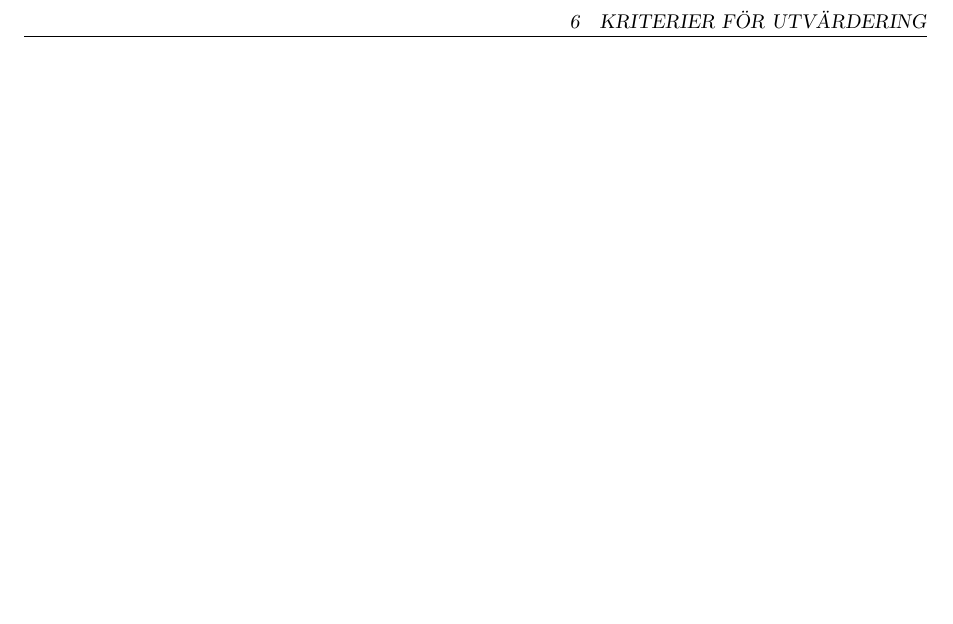
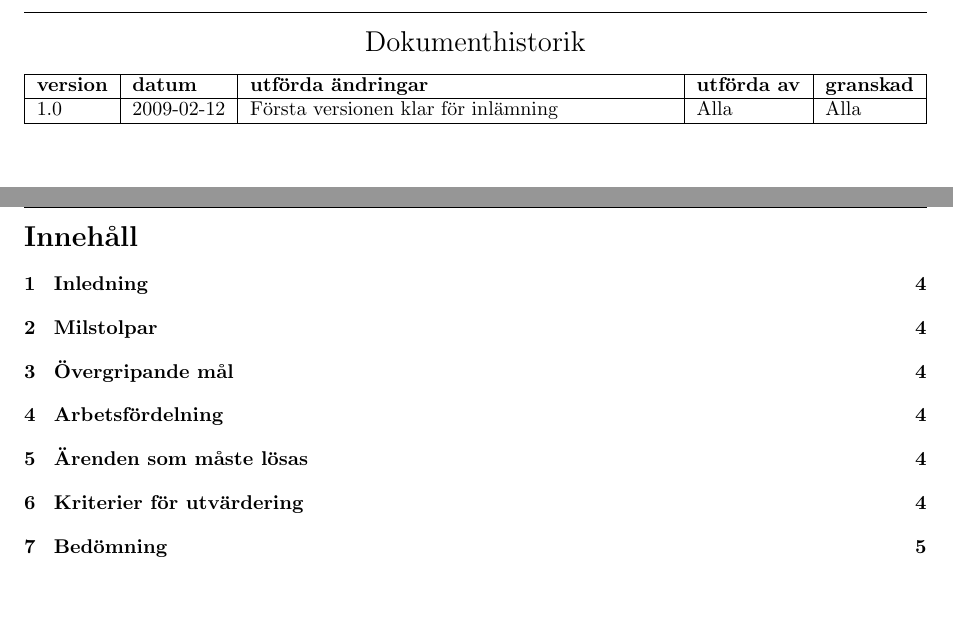
Before and after one commit to pum1/pum1, a LaTeX document (Dokument/Iteration plan - inception.tex): part of page 2 of 3 before the commit and two parts of pages 2 and 3 of 5 after it, the two joined at a grey line, cut at the place of the change, the shorter picture padded with empty space. Compiled offline with pdfLaTeX.

Commit message:
iteration plan granskad, del 7 kvar att skriva

```diff
--- a/Dokument/Iteration plan - inception.tex
+++ b/Dokument/Iteration plan - inception.tex
@@ -20,6 +20,23 @@
 \maketitle\thispagestyle{empty}
 \newpage
 
+{\centering \Large{Dokumenthistorik\\}}
+
+\vspace{10pt}
+\begin{tabularx}{\textwidth}{ |l|l|X|l|l| }
+  \hline
+    \textbf{version} & \textbf{datum} & \textbf{utförda ändringar} & \textbf{utförda av} & \textbf{granskad} \\
+	\hline
+  1.0 & 2009-02-12 &  Första versionen klar för inlämning  & Alla & Alla   \\
+  \hline
+\end{tabularx}
+
+\newpage
+
+\setcounter{tocdepth}{2}
+\tableofcontents
+\newpage
+
 \section{Inledning}
 Det här dokumentet beskriver vad som ska göras i projektet under fasen inception. Inledningsvis beskrivs fasens milstolpar och övergripande mål. Därefter beskrivs arbetsfördelningen under fasen och de viktigaste ärendena som måste behandlas. Dokumentet avslutas med underlag för utvärdering av fasen samt själva utvärderingen, som fylls i precis innan fasen är över.
 
```
Also changed, not shown: Dokument/Iteration plan - inception.tex (6 more changed lines).
